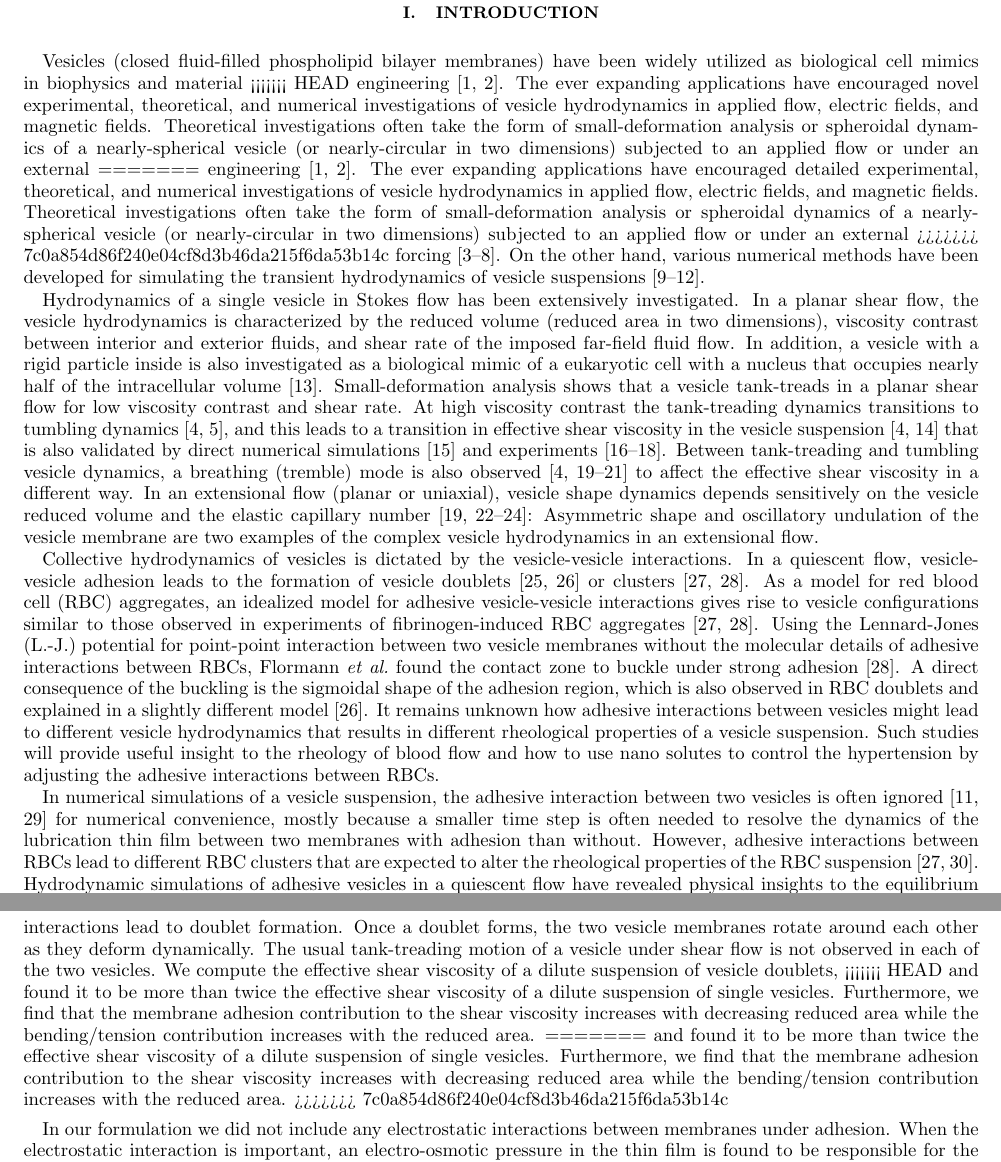
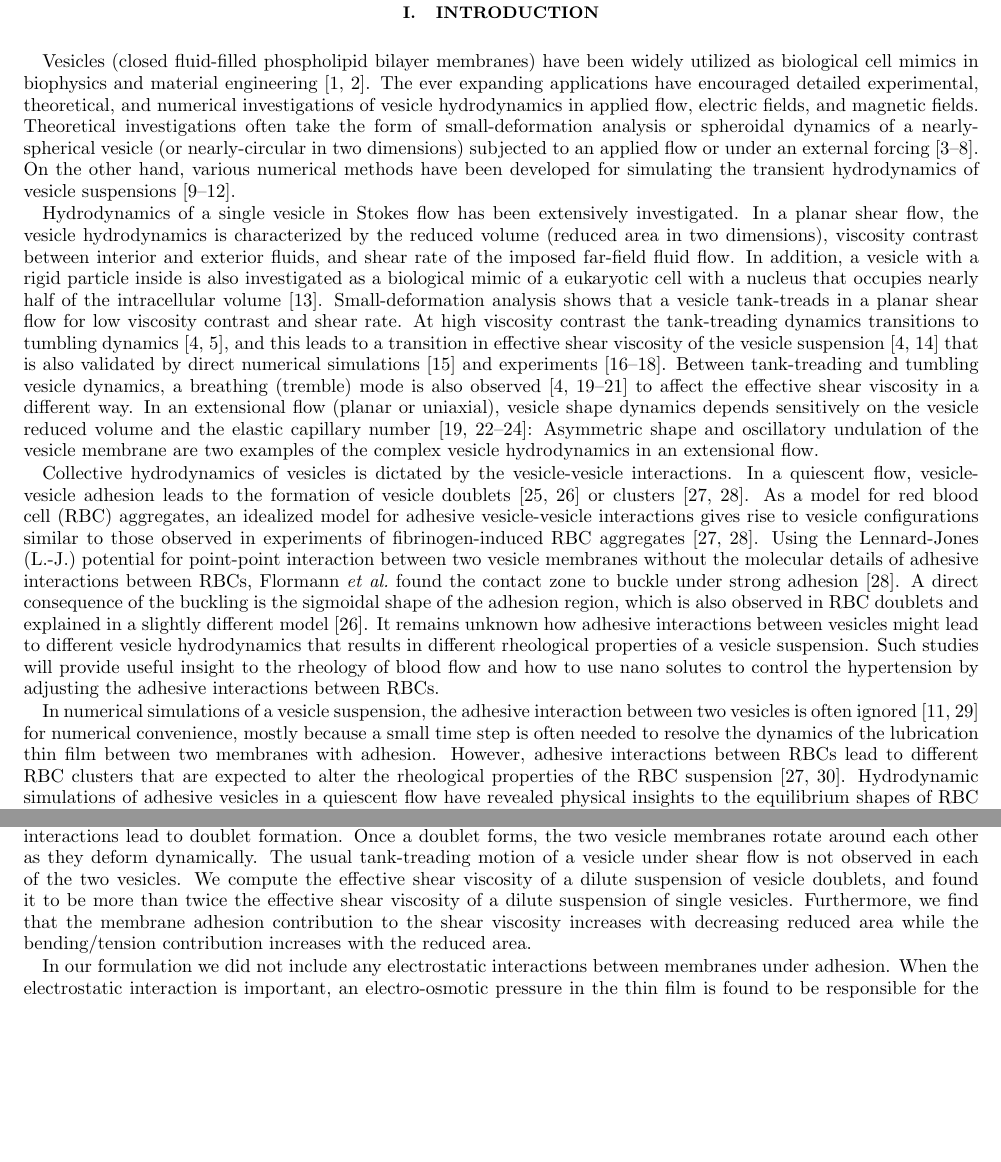
Before and after one commit to quaife/brinkman, a LaTeX paper (vesicle_code/docs/adhesion/adhesion.tex): two parts of pages 2 and 15 of 17 before the commit and two parts of pages 2 and 14 of 17 after it, joined at a grey line, cut so that both start at the same text, the shorter picture padded with empty space. Compiled offline with pdfLaTeX.

Commit message:
small language corrections to intro

```diff
--- a/vesicle_code/docs/adhesion/adhesion.tex
+++ b/vesicle_code/docs/adhesion/adhesion.tex
@@ -152,15 +151,6 @@ between vesicles in a viscous fluid.
 \section{Introduction}
 Vesicles (closed fluid-filled phospholipid bilayer membranes) have been
 widely utilized as biological cell mimics in biophysics and material
-<<<<<<< HEAD
-engineering \cite{sackmann1996,Barthes-Biesel2016_ARFM}.  The ever expanding applications have
-encouraged novel experimental, theoretical, and numerical
-investigations of vesicle hydrodynamics in applied flow, electric
-fields, and magnetic fields.  Theoretical investigations often take the
-form of small-deformation analysis or spheroidal dynamics of a
-nearly-spherical vesicle (or nearly-circular in two dimensions)
-subjected to an applied flow or under an external
-=======
 engineering~\cite{sackmann1996, Barthes-Biesel2016_ARFM}.  The ever
 expanding applications have encouraged detailed experimental,
 theoretical, and numerical investigations of vesicle hydrodynamics in
@@ -168,7 +158,6 @@ applied flow, electric fields, and magnetic fields.  Theoretical
 investigations often take the form of small-deformation analysis or
 spheroidal dynamics of a nearly-spherical vesicle (or nearly-circular in
 two dimensions) subjected to an applied flow or under an external
->>>>>>> 7c0a854d86f240e04cf8d3b46da215f6da53b14c
 forcing~\cite{Barthes-BieselRallison1981_JFM, Misbah2006_PRL,
 Vlahovska2007_PRE, Finken2008_EPL, ZhangZahnTanLin2013_PoF,
 Nganguia2013_PRE}.  On the other hand, various numerical methods have
@@ -188,7 +177,7 @@ analysis shows that a vesicle tank-treads in a planar shear flow for low
 viscosity contrast and shear rate. At high viscosity contrast the
 tank-treading dynamics transitions to tumbling
 dynamics~\cite{Misbah2006_PRL, Vlahovska2007_PRE}, and this leads to a
-transition in effective shear viscosity in the vesicle
+transition in effective shear viscosity of the vesicle
 suspension~\cite{Misbah2006_PRL,Vitkova2008_BJ} that is also validated
 by direct numerical simulations~\cite{GhigliottiBibenMisbah2010_JFM} and
 experiments~\cite{DeschampsKantsler2009_PNAS,
@@ -214,29 +203,29 @@ aggregates, an idealized model for adhesive vesicle-vesicle interactions
 gives rise to vesicle configurations similar to those observed in
 experiments of fibrinogen-induced RBC
 aggregates~\cite{SvetinaZiherl2008_Bioelectrochemistry,
-FlormannAouane2017_SciReports}.  Using the Lennard-Jones (L.-J.) potential
-for point-point interaction between two vesicle membranes without the
-molecular details of adhesive interactions between RBCs, Flormann {\em
-et al.}~found the contact zone to buckle under strong
-adhesion~\cite{FlormannAouane2017_SciReports}.  A direct consequence of
-the buckling is the sigmoidal shape of the adhesion region, which is
-also observed in RBC doublets and explained in a slightly different
-model~\cite{ZiherlSvetina2007_PNAS}.  It remains unknown how adhesive
-interactions between vesicles might lead to different vesicle
-hydrodynamics that results in different rheological properties of a
-vesicle suspension. Such studies will provide useful insight to the
-rheology of blood flow and how to use nano solutes to control the
-hypertension by adjusting the adhesive interactions between RBCs.
+FlormannAouane2017_SciReports}.  Using the Lennard-Jones
+(L.-J.)~potential for point-point interaction between two vesicle
+membranes without the molecular details of adhesive interactions between
+RBCs, Flormann {\em et al.}~found the contact zone to buckle under
+strong adhesion~\cite{FlormannAouane2017_SciReports}.  A direct
+consequence of the buckling is the sigmoidal shape of the adhesion
+region, which is also observed in RBC doublets and explained in a
+slightly different model~\cite{ZiherlSvetina2007_PNAS}.  It remains
+unknown how adhesive interactions between vesicles might lead to
+different vesicle hydrodynamics that results in different rheological
+properties of a vesicle suspension. Such studies will provide useful
+insight to the rheology of blood flow and how to use nano solutes to
+control the hypertension by adjusting the adhesive interactions between
+RBCs.
 
 In numerical simulations of a vesicle suspension, the adhesive
 interaction between two vesicles is often
 ignored~\cite{Veerapaneni2009_JCP,  RahimianVeerapaneniBiros2010_JCP}
-for numerical convenience, mostly because a smaller time step is often
+for numerical convenience, mostly because a small time step is often
 needed to resolve the dynamics of the lubrication thin film between two
-membranes with adhesion than without.  However, adhesive interactions
-between RBCs lead to different RBC clusters that are expected to alter
-the rheological properties of the RBC
-suspension~\cite{NeuMeiselman2002_BJ,
+membranes with adhesion.  However, adhesive interactions between RBCs
+lead to different RBC clusters that are expected to alter the
+rheological properties of the RBC suspension~\cite{NeuMeiselman2002_BJ,
 SvetinaZiherl2008_Bioelectrochemistry}. Hydrodynamic simulations of
 adhesive vesicles in a quiescent flow have revealed physical insights to
 the equilibrium shapes of RBC aggregates in both
@@ -1299,21 +1267,11 @@ forms, the two vesicle membranes rotate around each other as they deform
 dynamically. The usual tank-treading motion of a vesicle under shear
 flow is not observed in each of the two vesicles. We compute the
 effective shear viscosity of a dilute suspension of vesicle doublets,
-<<<<<<< HEAD
-and found it to be more than twice the effective shear viscosity of a dilute suspension of single vesicles.
-Furthermore, we find that the membrane adhesion contribution to the shear viscosity increases with decreasing
-reduced area while the bending/tension contribution increases with the reduced area.
-%
-%because deflated vesicles (low reduced area) deform more
-%easily and more membranes in the contact region.
-%\todo[inline]{I don't understand this last sentence --> modified now by yny}
-=======
 and found it to be more than twice the effective shear viscosity of a
 dilute suspension of single vesicles.  Furthermore, we find that the
 membrane adhesion contribution to the shear viscosity increases with
 decreasing reduced area while the bending/tension contribution increases
 with the reduced area.
->>>>>>> 7c0a854d86f240e04cf8d3b46da215f6da53b14c
 
 In our formulation we did not include any electrostatic interactions
 between membranes under adhesion. When the electrostatic interaction is
```
Also changed, not shown: vesicle_code/docs/adhesion/adhesion.tex (91 more changed lines).
